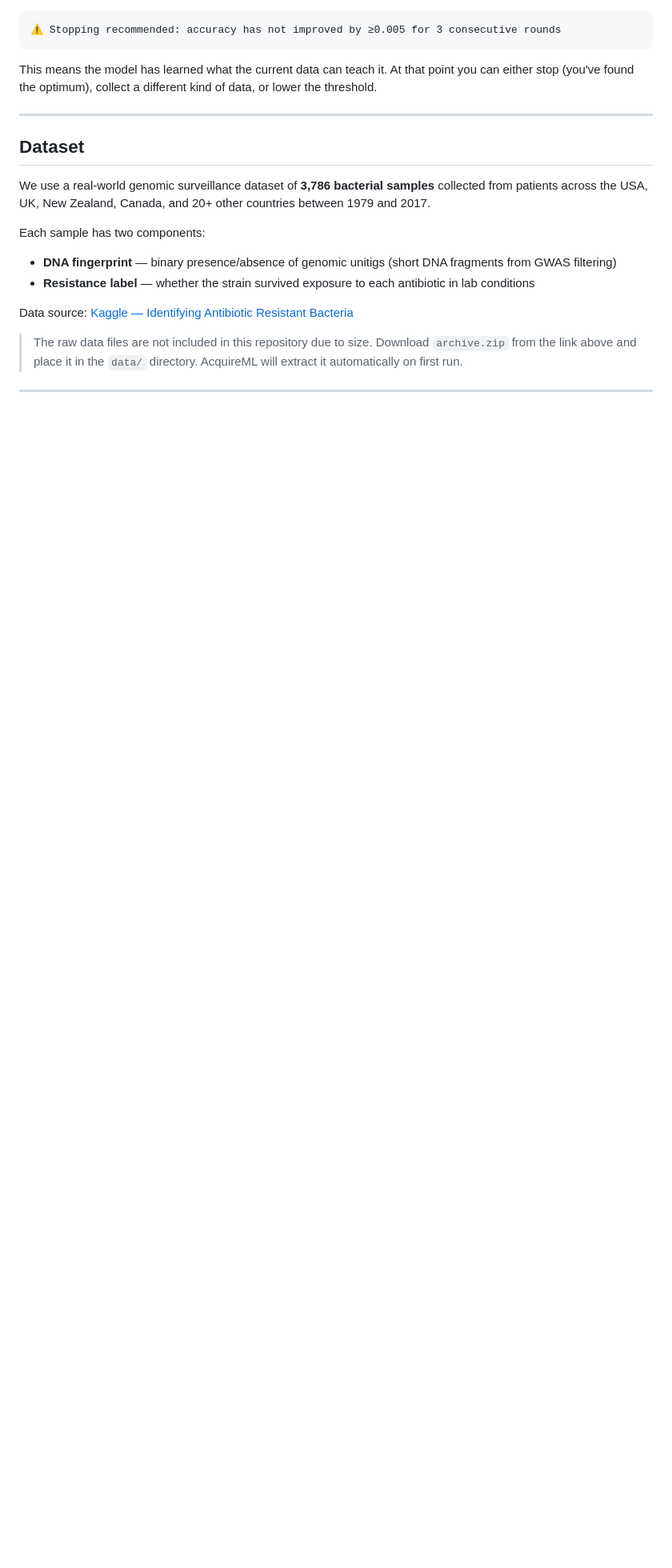
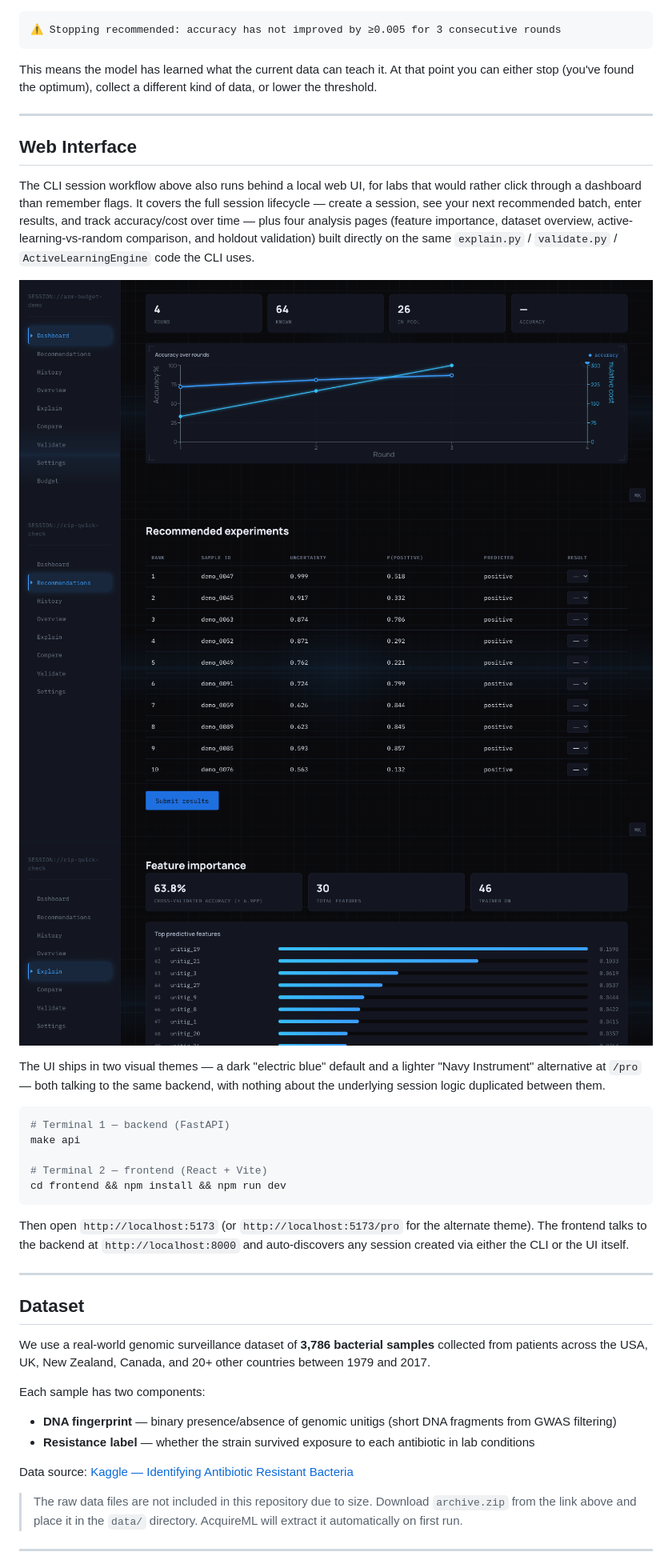
Before and after one commit to Gabriel-Hollenbeck22/AcquireML, a Markdown page: README.md, the part around one of its changes. Shown at 80% size. Rendered like a GitHub page; pictures changed too: docs/webui_dashboard.png (added), docs/webui_explain.png (added), docs/webui_recommendations.png (added); blank space fills up the shorter version.

````diff
--- a/README.md
+++ b/README.md
@@ -213,6 +213,28 @@ This means the model has learned what the current data can teach it. At that poi
 
 ---
 
+## Web Interface
+
+The CLI session workflow above also runs behind a local web UI, for labs that would rather click through a dashboard than remember flags. It covers the full session lifecycle — create a session, see your next recommended batch, enter results, and track accuracy/cost over time — plus four analysis pages (feature importance, dataset overview, active-learning-vs-random comparison, and holdout validation) built directly on the same `explain.py` / `validate.py` / `ActiveLearningEngine` code the CLI uses.
+
+![Dashboard](docs/webui_dashboard.png)
+![Recommended experiments](docs/webui_recommendations.png)
+![Feature importance](docs/webui_explain.png)
+
+The UI ships in two visual themes — a dark "electric blue" default and a lighter "Navy Instrument" alternative at `/pro` — both talking to the same backend, with nothing about the underlying session logic duplicated between them.
+
+```bash
+# Terminal 1 — backend (FastAPI)
+make api
+
+# Terminal 2 — frontend (React + Vite)
+cd frontend && npm install && npm run dev
+```
+
+Then open `http://localhost:5173` (or `http://localhost:5173/pro` for the alternate theme). The frontend talks to the backend at `http://localhost:8000` and auto-discovers any session created via either the CLI or the UI itself.
+
+---
+
 ## Dataset
 
 We use a real-world genomic surveillance dataset of **3,786 bacterial samples** collected from patients across the USA, UK, New Zealand, Canada, and 20+ other countries between 1979 and 2017.
````
Also changed, not shown: other parts of README.md (+12 -6 lines), CLAUDE.md (+6 -2 lines).
